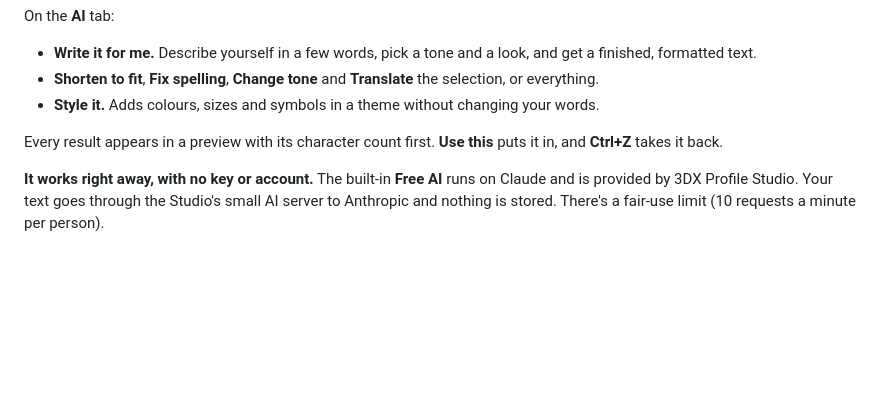
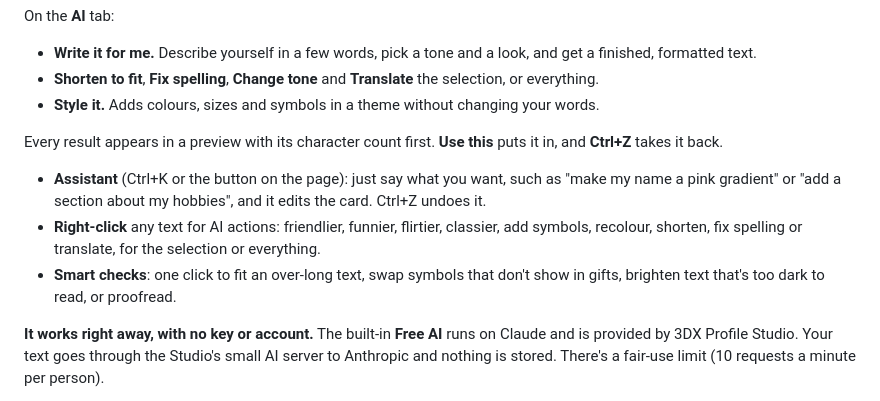
Before and after one commit to Deaeath/3dx-profile-studio, a Markdown page: README.md, the part around the change printed below. Rendered like a GitHub page; blank space fills up the shorter version.

```diff
--- a/README.md
+++ b/README.md
@@ -47,6 +65,13 @@ On the **AI** tab:
 - **Style it.** Adds colours, sizes and symbols in a theme without changing your words.
 
 Every result appears in a preview with its character count first. **Use this** puts it in, and **Ctrl+Z** takes it back.
+
+- **Assistant** (Ctrl+K or the button on the page): just say what you want, such as "make my name a pink
+  gradient" or "add a section about my hobbies", and it edits the card. Ctrl+Z undoes it.
+- **Right-click** any text for AI actions: friendlier, funnier, flirtier, classier, add symbols, recolour,
+  shorten, fix spelling or translate, for the selection or everything.
+- **Smart checks**: one click to fit an over-long text, swap symbols that don't show in gifts, brighten text
+  that's too dark to read, or proofread.
 
 **It works right away, with no key or account.** The built-in **Free AI** runs on Claude and is
 provided by 3DX Profile Studio. Your text goes through the Studio's small AI server to Anthropic and
```
Also changed, not shown: other parts of README.md (+18 -0 lines), CHANGELOG.md (+28 -0 lines), docs/screenshot.png, 9 other files.
